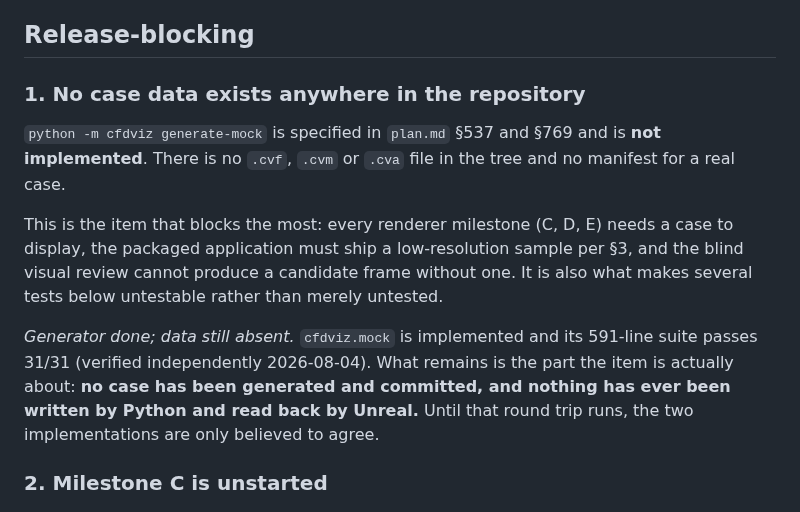
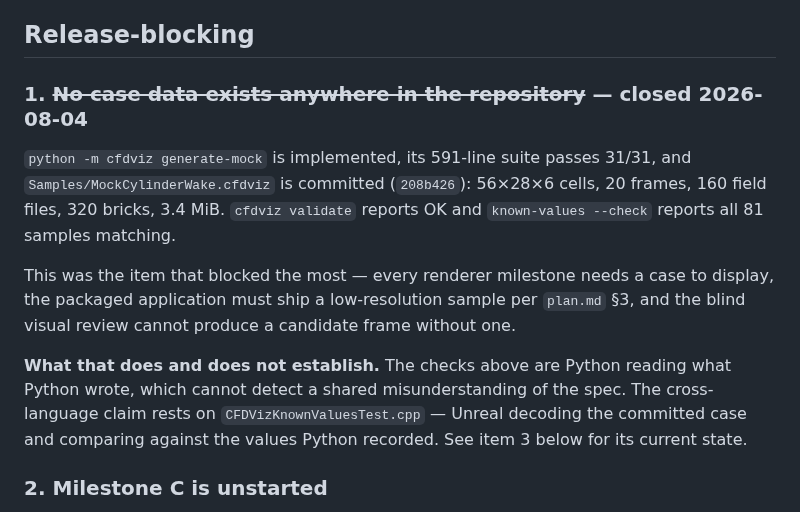
Before and after one commit to opensailing/wind, a Markdown page: FlowViz/Docs/BACKLOG.md, the part around the change. Rendered like a GitHub page.

Commit message:
Docs: close backlog item 1; fix a type name that does not exist
The sample case landed in 208b426, so "no case data exists anywhere in
the repository" is no longer true. Closed with what the artefact actually
is (56x28x6, 20 frames, 164 files, 3.39 MiB) and with the limit of what
its green checks establish: `cfdviz validate` and `known-values --check`
are Python reading what Python wrote, which cannot detect a shared
misreading of the spec. The cross-language claim rests on
CFDVizKnownValuesTest.cpp, which has not run yet.

ADR 003 referred to `FCFDVizByteCursor::CanRead`. No such type exists --
the class is `CFDViz::FByteCursor`. Re-verified the four check() sites
the ADR tabulates while here; the file:line references are still exact.

```diff
--- a/FlowViz/Docs/BACKLOG.md
+++ b/FlowViz/Docs/BACKLOG.md
@@ -9,24 +9,24 @@ that came out of a real investigation cite what was checked.
 
 ## Release-blocking
 
-### 1. No case data exists anywhere in the repository
+### 1. ~~No case data exists anywhere in the repository~~ — closed 2026-08-04
 
-`python -m cfdviz generate-mock` is specified in `plan.md` §537 and §769 and is
-**not implemented**. There is no `.cvf`, `.cvm` or `.cva` file in the tree and
-no manifest for a real case.
+`python -m cfdviz generate-mock` is implemented, its 591-line suite passes
+31/31, and `Samples/MockCylinderWake.cfdviz` is committed (`208b426`):
+56×28×6 cells, 20 frames, 160 field files, 320 bricks, 3.4 MiB. `cfdviz
+validate` reports OK and `known-values --check` reports all 81 samples
+matching.
 
-This is the item that blocks the most: every renderer milestone (C, D, E) needs
-a case to display, the packaged application must ship a low-resolution sample
-per §3, and the blind visual review cannot produce a candidate frame without
-one. It is also what makes several tests below untestable rather than merely
-untested.
+This was the item that blocked the most — every renderer milestone needs a
+case to display, the packaged application must ship a low-resolution sample
+per `plan.md` §3, and the blind visual review cannot produce a candidate frame
+without one.
 
-*Generator done; data still absent.* `cfdviz.mock` is implemented and its
-591-line suite passes 31/31 (verified independently 2026-08-04). What remains
-is the part the item is actually about: **no case has been generated and
-committed, and nothing has ever been written by Python and read back by
-Unreal.** Until that round trip runs, the two implementations are only believed
-to agree.
+**What that does and does not establish.** The checks above are Python reading
+what Python wrote, which cannot detect a shared misunderstanding of the spec.
+The cross-language claim rests on `CFDVizKnownValuesTest.cpp` — Unreal decoding
+the committed case and comparing against the values Python recorded. See item 3
+below for its current state.
 
 ### 2. Milestone C is unstarted
 
```
Also changed, not shown: 1 other file.
